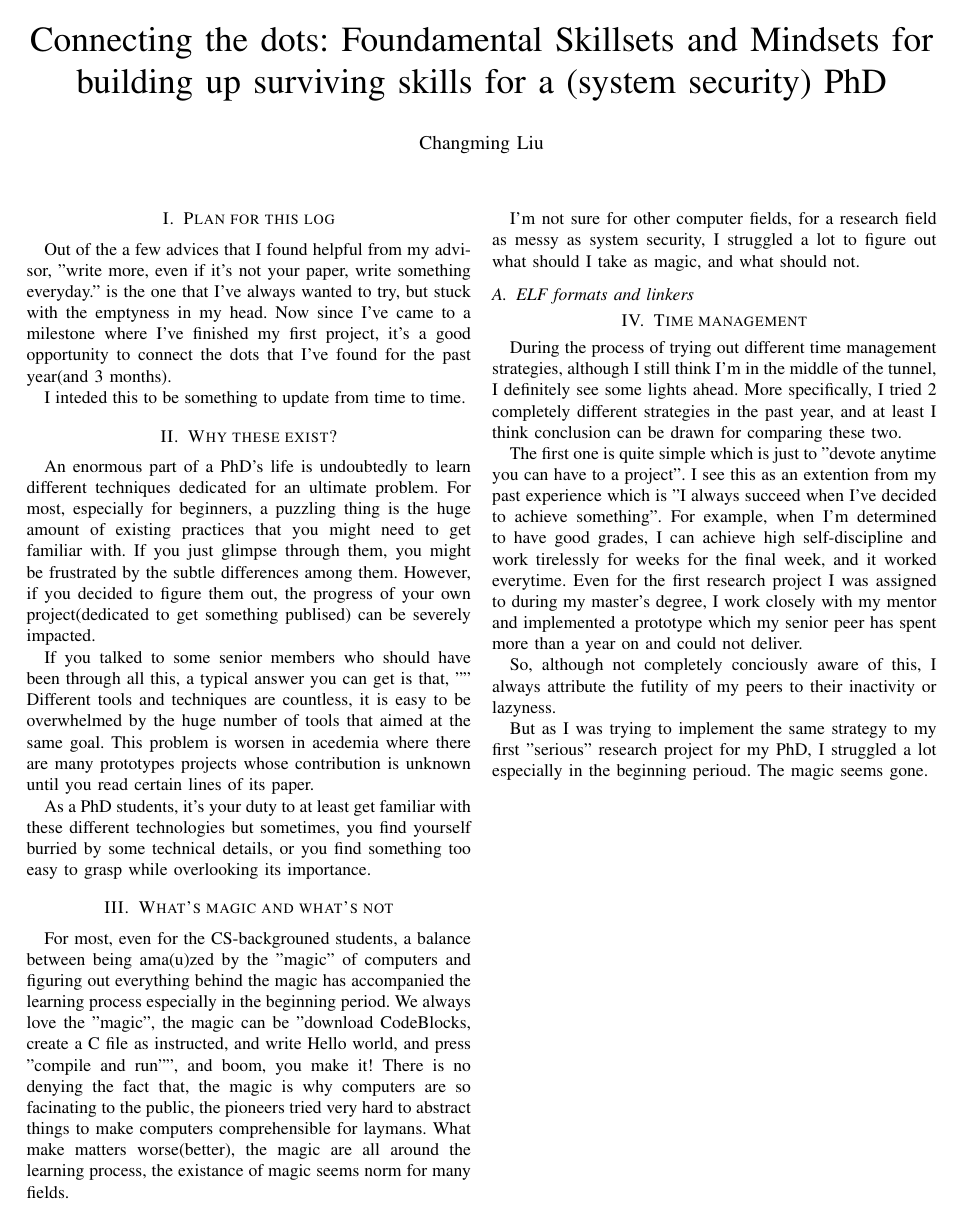
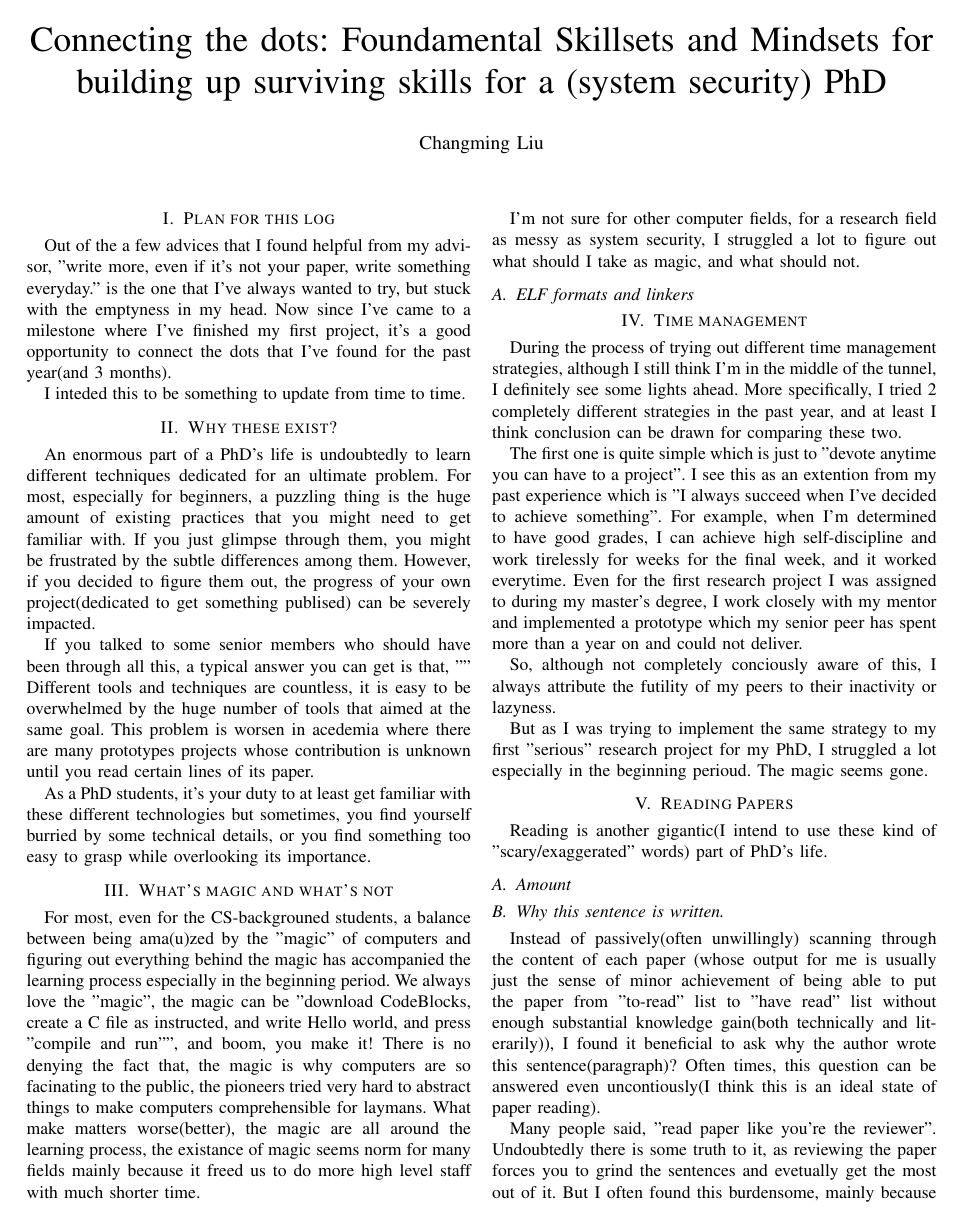
Before and after one commit to Lawliar/logseq-database, a LaTeX paper (writings/how_to_survive_a_PhD/paper.tex, which reads writings/how_to_survive_a_PhD/sections/Knowledges.tex, writings/how_to_survive_a_PhD/sections/reading.tex): the whole page before the commit and page 1 of 2 after it. Compiled offline with pdfLaTeX; a missing font is replaced by an installed copy or a similar font; a LaTeX package or settings file that is missing is left out.

Commit message:
add reading

```diff
--- a/writings/how_to_survive_a_PhD/sections/Knowledges.tex
+++ b/writings/how_to_survive_a_PhD/sections/Knowledges.tex
@@ -3,7 +3,8 @@ For most, even for the CS-backgrouned students, a balance between being ama(u)ze
 has accompanied the learning process especially in the beginning period.
 We always love the "magic", the magic can be "download CodeBlocks, create a C file as instructed, and write Hello world, and press "compile and run"", and boom, you make it!
 There is no denying the fact that, the magic is why computers are so facinating to the public, the pioneers tried very hard to abstract things to make computers comprehensible
-for laymans. What make matters worse(better), the magic are all around the learning process, the existance of magic seems norm for many fields.
+for laymans. What make matters worse(better), the magic are all around the learning process, the existance of magic seems norm for many fields mainly because it freed us to do
+more high level staff with much shorter time.
 
 I'm not sure for other computer fields, for a research field as messy as system security, I struggled a lot to figure out what should I take as magic, and what should not.
 
--- /dev/null
+++ b/writings/how_to_survive_a_PhD/sections/reading.tex
@@ -0,0 +1,14 @@
+\section{Reading Papers}
+\label{sec:read}
+Reading is another gigantic(I intend to use these kind of "scary/exaggerated" words) part of PhD's life.
+\subsection{Amount}
+\subsection{Why this sentence is written.}
+%% Wow, this sentence is long
+Instead of passively(often unwillingly) scanning through the content of each paper (whose output for me is usually just the
+sense of minor achievement of being able to put the paper from "to-read" list to "have read" list without enough substantial knowledge gain(both technically and literarily)),
+I found it beneficial to ask why the author wrote this sentence(paragraph)?
+Often times, this question can be answered even uncontiously(I think this is an ideal state of paper reading).
+
+Many people said, "read paper like you're the reviewer". Undoubtedly there is some truth to it, as reviewing the paper forces you to grind the sentences and
+evetually get the most out of it.
+But I often found this burdensome, mainly because reviewership %is this even a word?
```
Also changed, not shown: writings/how_to_survive_a_PhD/paper.tex (+1 -0 lines), writings/how_to_survive_a_PhD/sections/reading.tex (8 more changed lines).
